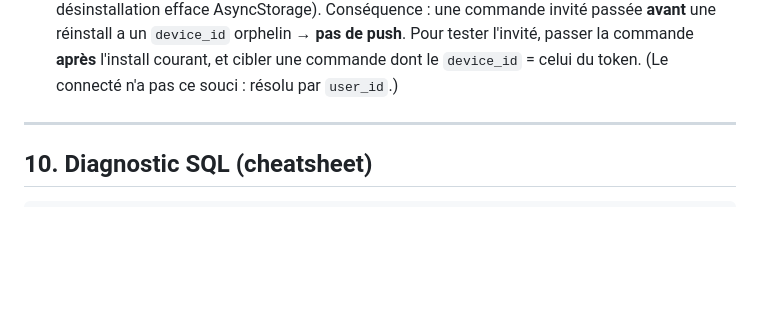
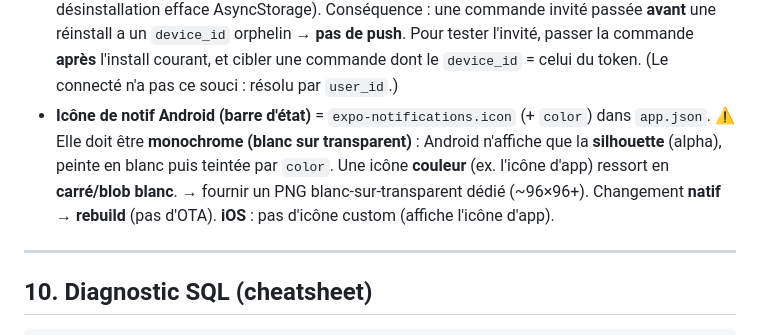
Before and after one commit to KhalilSnaake/lumoo-1.2, a Markdown page: docs/notifications-playbook.md, the part around the change. Rendered like a GitHub page; blank space fills up the shorter version.

Commit message:
docs(notif): piège icône de notif Android (monochrome blanc/transparent, sinon carré blanc)
Co-Authored-By: Claude Opus 4.8 (1M context) <noreply@anthropic.com>

```diff
--- a/docs/notifications-playbook.md
+++ b/docs/notifications-playbook.md
@@ -176,6 +176,7 @@ npx expo install expo-notifications expo-dev-client    # (+ expo-device, expo-co
 - **Monorepo npm** : ajouter la dépendance dans `package.json` + **`npm install` à la racine** (pas `npm install <pkg>` dans le sous-dossier, ça casse `node_modules/.bin`).
 - **GitHub « secret detected » sur `google-services.json`** : c'est l'**API key Android** (`AIzaSy…`). **Faible risque** — elle est embarquée dans chaque APK, ce n'est pas un vrai secret. Fix = la **restreindre** dans Google Cloud Console (Application restrictions: Android + package + SHA‑1 ; API restrictions: Firebase/FCM), puis fermer l'alerte. Le **vrai** secret = la **clé de compte de service** (`private_key`, `type: service_account`) → **JAMAIS** dans le repo, uniquement dans EAS. (Option « zéro clé dans git » : retirer `google-services.json` du repo et l'injecter via une *file env var* EAS.)
 - **`device_id` invité = AsyncStorage → réinitialisé à CHAQUE réinstallation** de l'app (la désinstallation efface AsyncStorage). Conséquence : une commande invité passée **avant** une réinstall a un `device_id` orphelin → **pas de push**. Pour tester l'invité, passer la commande **après** l'install courant, et cibler une commande dont le `device_id` = celui du token. (Le connecté n'a pas ce souci : résolu par `user_id`.)
+- **Icône de notif Android (barre d'état)** = `expo-notifications.icon` (+ `color`) dans `app.json`. ⚠️ Elle doit être **monochrome (blanc sur transparent)** : Android n'affiche que la **silhouette** (alpha), peinte en blanc puis teintée par `color`. Une icône **couleur** (ex. l'icône d'app) ressort en **carré/blob blanc**. → fournir un PNG blanc-sur-transparent dédié (~96×96+). Changement **natif → rebuild** (pas d'OTA). **iOS** : pas d'icône custom (affiche l'icône d'app).
 
 ---
 
```
